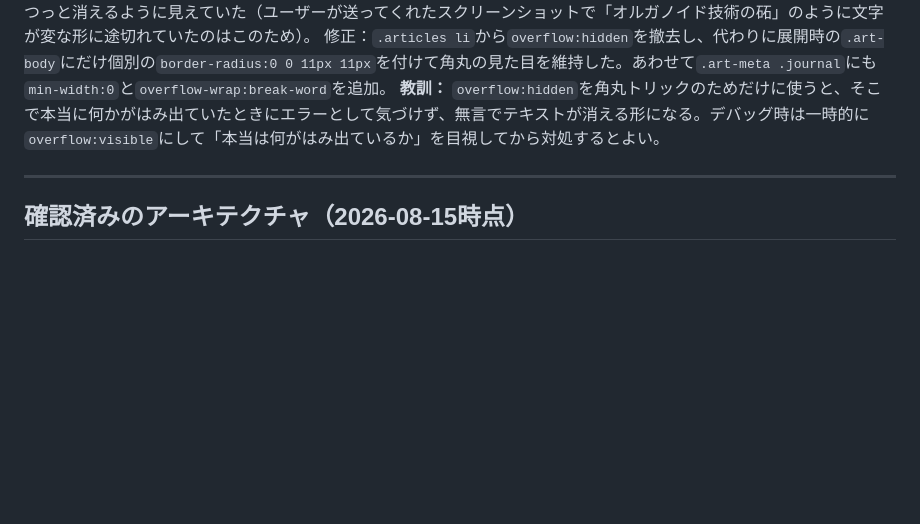
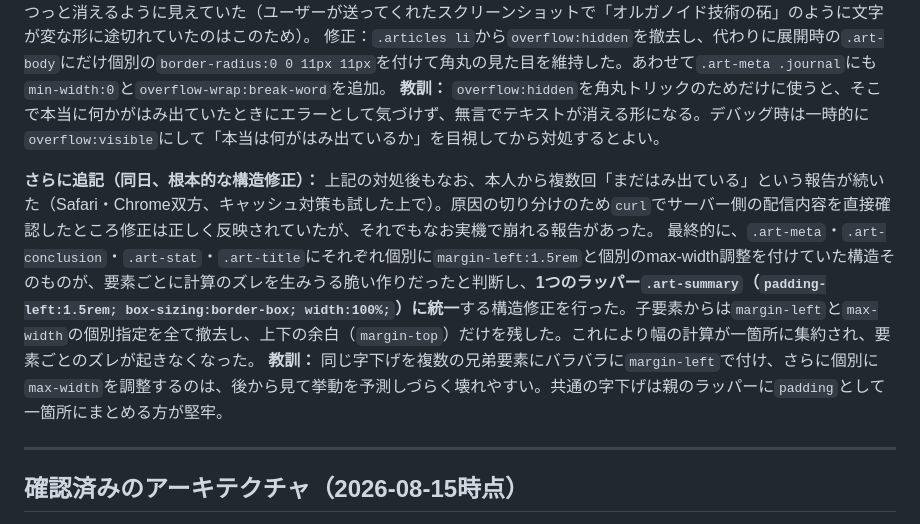
Before and after one commit to taisuke1997t-code/gi-paper-digest, a Markdown page: CLAUDE.md, the part around the change. Rendered like a GitHub page; blank space fills up the shorter version.

Commit message:
CLAUDE.mdに構造修正の経緯を記録
Co-Authored-By: Claude Sonnet 5 <noreply@anthropic.com>

```diff
--- a/CLAUDE.md
+++ b/CLAUDE.md
@@ -179,6 +179,10 @@ PubMed / Europe PMC など権威ある情報源から**インパクトファク
 修正：`.articles li`から`overflow:hidden`を撤去し、代わりに展開時の`.art-body`にだけ個別の`border-radius:0 0 11px 11px`を付けて角丸の見た目を維持した。あわせて`.art-meta .journal`にも`min-width:0`と`overflow-wrap:break-word`を追加。
 **教訓：** `overflow:hidden`を角丸トリックのためだけに使うと、そこで本当に何かがはみ出ていたときにエラーとして気づけず、無言でテキストが消える形になる。デバッグ時は一時的に`overflow:visible`にして「本当は何がはみ出ているか」を目視してから対処するとよい。
 
+**さらに追記（同日、根本的な構造修正）：** 上記の対処後もなお、本人から複数回「まだはみ出ている」という報告が続いた（Safari・Chrome双方、キャッシュ対策も試した上で）。原因の切り分けのため`curl`でサーバー側の配信内容を直接確認したところ修正は正しく反映されていたが、それでもなお実機で崩れる報告があった。
+最終的に、`.art-meta`・`.art-conclusion`・`.art-stat`・`.art-title`にそれぞれ個別に`margin-left:1.5rem`と個別のmax-width調整を付けていた構造そのものが、要素ごとに計算のズレを生みうる脆い作りだったと判断し、**1つのラッパー`.art-summary`（`padding-left:1.5rem; box-sizing:border-box; width:100%;`）に統一**する構造修正を行った。子要素からは`margin-left`と`max-width`の個別指定を全て撤去し、上下の余白（`margin-top`）だけを残した。これにより幅の計算が一箇所に集約され、要素ごとのズレが起きなくなった。
+**教訓：** 同じ字下げを複数の兄弟要素にバラバラに`margin-left`で付け、さらに個別に`max-width`を調整するのは、後から見て挙動を予測しづらく壊れやすい。共通の字下げは親のラッパーに`padding`として一箇所にまとめる方が堅牢。
+
 ---
 
 ## 確認済みのアーキテクチャ（2026-08-15時点）
```
